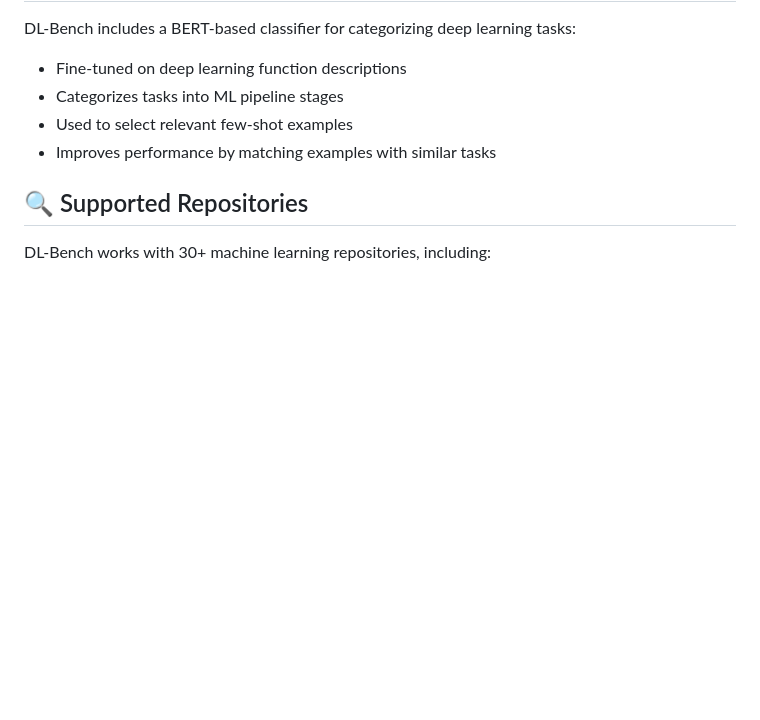
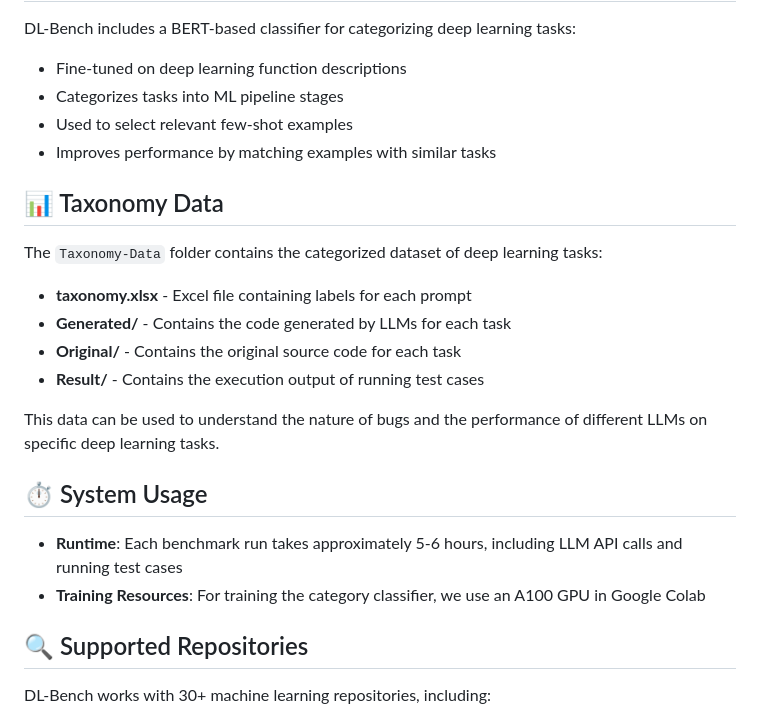
Before and after one commit to alirezadaghigh99/DL-Bench, a Markdown page: README.md, the part around the change. GitHub-like rendering; blank space fills up the shorter version.

```diff
--- a/README.md
+++ b/README.md
@@ -259,6 +259,22 @@ DL-Bench includes a BERT-based classifier for categorizing deep learning tasks:
 - Used to select relevant few-shot examples
 - Improves performance by matching examples with similar tasks
 
+## 📊 Taxonomy Data
+
+The `Taxonomy-Data` folder contains the categorized dataset of deep learning tasks:
+
+- **taxonomy.xlsx** - Excel file containing labels for each prompt
+- **Generated/** - Contains the code generated by LLMs for each task
+- **Original/** - Contains the original source code for each task
+- **Result/** - Contains the execution output of running test cases
+
+This data can be used to understand the nature of bugs and the performance of different LLMs on specific deep learning tasks.
+
+## ⏱️ System Usage
+
+- **Runtime**: Each benchmark run takes approximately 5-6 hours, including LLM API calls and running test cases
+- **Training Resources**: For training the category classifier, we use an A100 GPU in Google Colab
+
 ## 🔍 Supported Repositories
 
 DL-Bench works with 30+ machine learning repositories, including:
```
